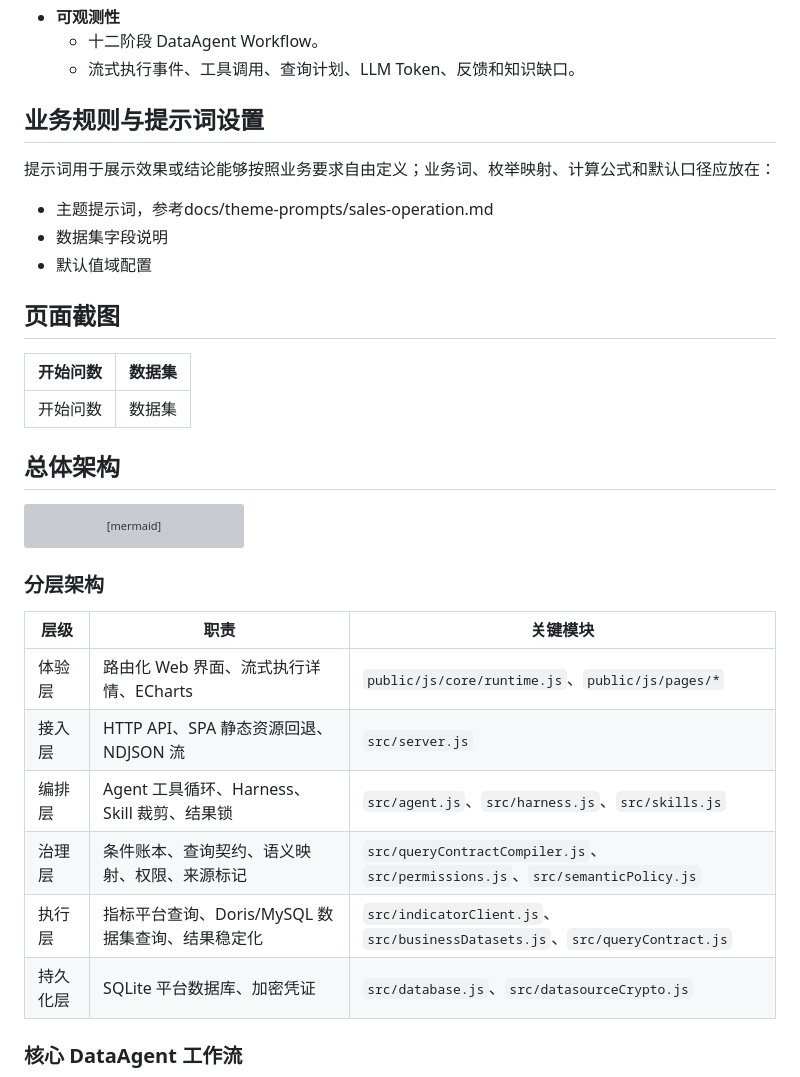
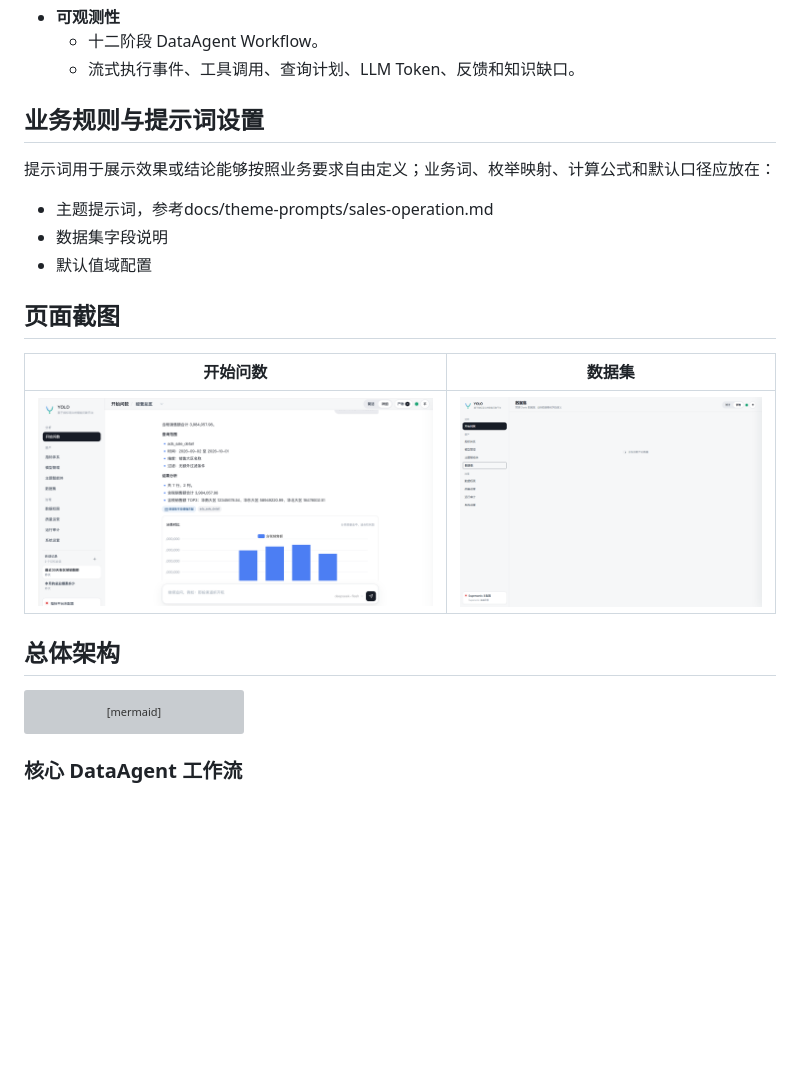
Before and after one commit to xiaour/yolo-data, a Markdown page: README.md, the part around the change. GitHub-like rendering; blank space fills up the shorter version; grey boxes are pictures that could not be loaded.

Commit message:
修复了截图

````diff
--- a/README.md
+++ b/README.md
@@ -58,7 +58,6 @@
   - 十二阶段 DataAgent Workflow。
   - 流式执行事件、工具调用、查询计划、LLM Token、反馈和知识缺口。
 
-
 ## 业务规则与提示词设置
 
 提示词用于展示效果或结论能够按照业务要求自由定义；业务词、枚举映射、计算公式和默认口径应放在：
@@ -71,7 +70,7 @@
 
 | 开始问数 | 数据集 |
 | ---- | --- |
-| 开始问数 | 数据集 |
+| ![开始问数](docs/screenshots/query.png) | ![数据集](docs/screenshots/datasets.png) |
 
 ## 总体架构
 
@@ -101,17 +100,6 @@ flowchart LR
   AGENT --> DB
   CONFIG --> DB
 ```
-
-### 分层架构
-
-| 层级   | 职责                              | 关键模块                                                                        |
-| ---- | ------------------------------- | --------------------------------------------------------------------------- |
-| 体验层  | 路由化 Web 界面、流式执行详情、ECharts       | `public/js/core/runtime.js`、`public/js/pages/*`                             |
-| 接入层  | HTTP API、SPA 静态资源回退、NDJSON 流    | `src/server.js`                                                             |
-| 编排层  | Agent 工具循环、Harness、Skill 裁剪、结果锁 | `src/agent.js`、`src/harness.js`、`src/skills.js`                             |
-| 治理层  | 条件账本、查询契约、语义映射、权限、来源标记          | `src/queryContractCompiler.js`、`src/permissions.js`、`src/semanticPolicy.js` |
-| 执行层  | 指标平台查询、Doris/MySQL 数据集查询、结果稳定化  | `src/indicatorClient.js`、`src/businessDatasets.js`、`src/queryContract.js`   |
-| 持久化层 | SQLite 平台数据库、加密凭证               | `src/database.js`、`src/datasourceCrypto.js`                                 |
 
 ### 核心 DataAgent 工作流
 
````
